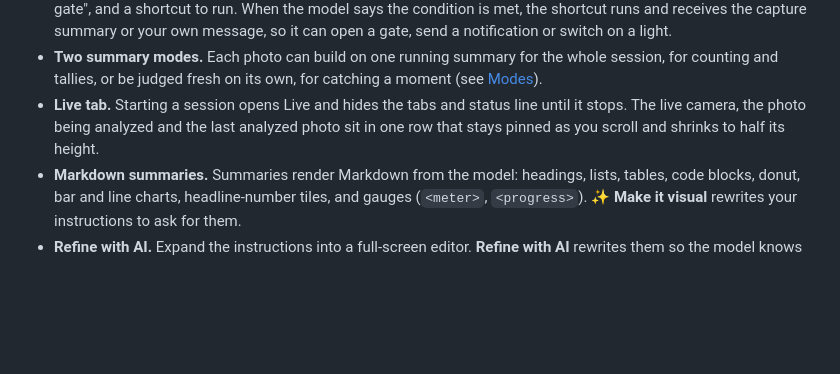
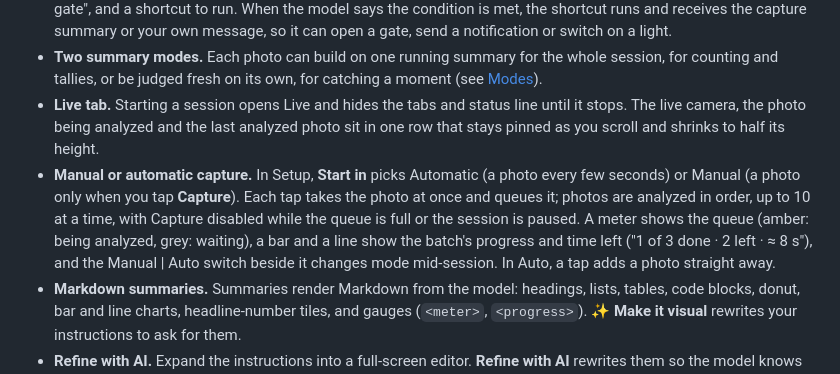
Before and after one commit to gadominas/VisionX, a Markdown page: README.md, the part around the change. Drawn GitHub-style; blank space fills up the shorter version.

```diff
--- a/README.md
+++ b/README.md
@@ -35,6 +35,7 @@ Your iPhone as an AI smart camera: it takes a photo every few seconds, has Claud
 - **Triggers run your shortcuts.** A trigger has a plain-language condition, such as "A car with plate KXA 482 is at the gate", and a shortcut to run. When the model says the condition is met, the shortcut runs and receives the capture summary or your own message, so it can open a gate, send a notification or switch on a light.
 - **Two summary modes.** Each photo can build on one running summary for the whole session, for counting and tallies, or be judged fresh on its own, for catching a moment (see [Modes](#modes)).
 - **Live tab.** Starting a session opens Live and hides the tabs and status line until it stops. The live camera, the photo being analyzed and the last analyzed photo sit in one row that stays pinned as you scroll and shrinks to half its height.
+- **Manual or automatic capture.** In Setup, **Start in** picks Automatic (a photo every few seconds) or Manual (a photo only when you tap **Capture**). Each tap takes the photo at once and queues it; photos are analyzed in order, up to 10 at a time, with Capture disabled while the queue is full or the session is paused. A meter shows the queue (amber: being analyzed, grey: waiting), a bar and a line show the batch's progress and time left ("1 of 3 done · 2 left · ≈ 8 s"), and the Manual | Auto switch beside it changes mode mid-session. In Auto, a tap adds a photo straight away.
 - **Markdown summaries.** Summaries render Markdown from the model: headings, lists, tables, code blocks, donut, bar and line charts, headline-number tiles, and gauges (`<meter>`, `<progress>`). **✨ Make it visual** rewrites your instructions to ask for them.
 - **Refine with AI.** Expand the instructions into a full-screen editor. **Refine with AI** rewrites them so the model knows exactly what to look for, count and ignore. Pick Clearer, More specific or Shorter, or say what should change, then use the suggestion or keep your own.
 - **Your instructions, as presets.** It does whatever you describe, such as "Count the different people and summarize them". Save instructions you like as presets, and choose Claude, OpenAI or Apple Intelligence to analyze the photos.
```
Also changed, not shown: CHANGELOG.md (+15 -0 lines), docs/screenshots/capture.png (added), 2 other files.
